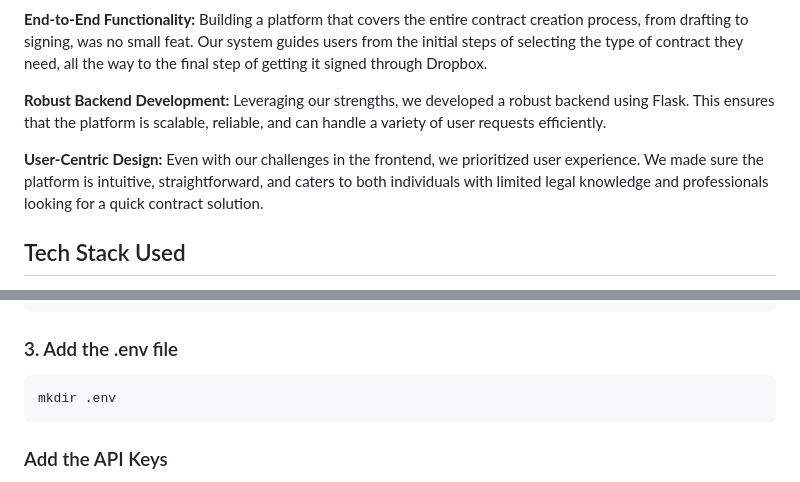
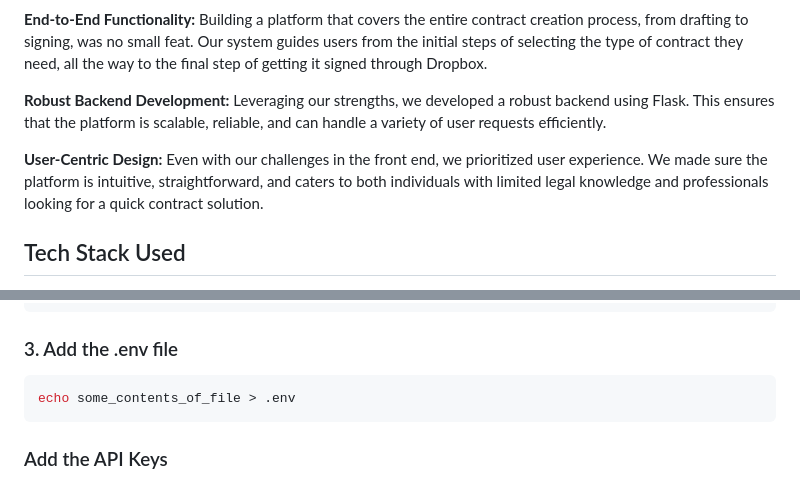
Before and after one commit to Vishesht27/DropBox, a Markdown page: README.md, 2 parts joined by grey strips. GitHub-like rendering.

````diff
--- a/README.md
+++ b/README.md
@@ -35,7 +35,7 @@ ContractMatic streamlines contract generation with the help of artificial intell
 
 **Robust Backend Development:** Leveraging our strengths, we developed a robust backend using Flask. This ensures that the platform is scalable, reliable, and can handle a variety of user requests efficiently.
 
-**User-Centric Design:** Even with our challenges in the frontend, we prioritized user experience. We made sure the platform is intuitive, straightforward, and caters to both individuals with limited legal knowledge and professionals looking for a quick contract solution.
+**User-Centric Design:** Even with our challenges in the front end, we prioritized user experience. We made sure the platform is intuitive, straightforward, and caters to both individuals with limited legal knowledge and professionals looking for a quick contract solution.
 
 
 ## Tech Stack Used
@@ -61,7 +61,7 @@ pip install requirements.txt
 ```
 ### 3. Add the .env file
 ```bash
-mkdir .env
+echo some_contents_of_file > .env
 ```
 ### Add the API Keys
 1. [Dropbox API_Key](https://faq.hellosign.com/hc/en-us/articles/205724858-Testing-the-Dropbox-Sign-API-before-purchasing-a-subscription)
````
